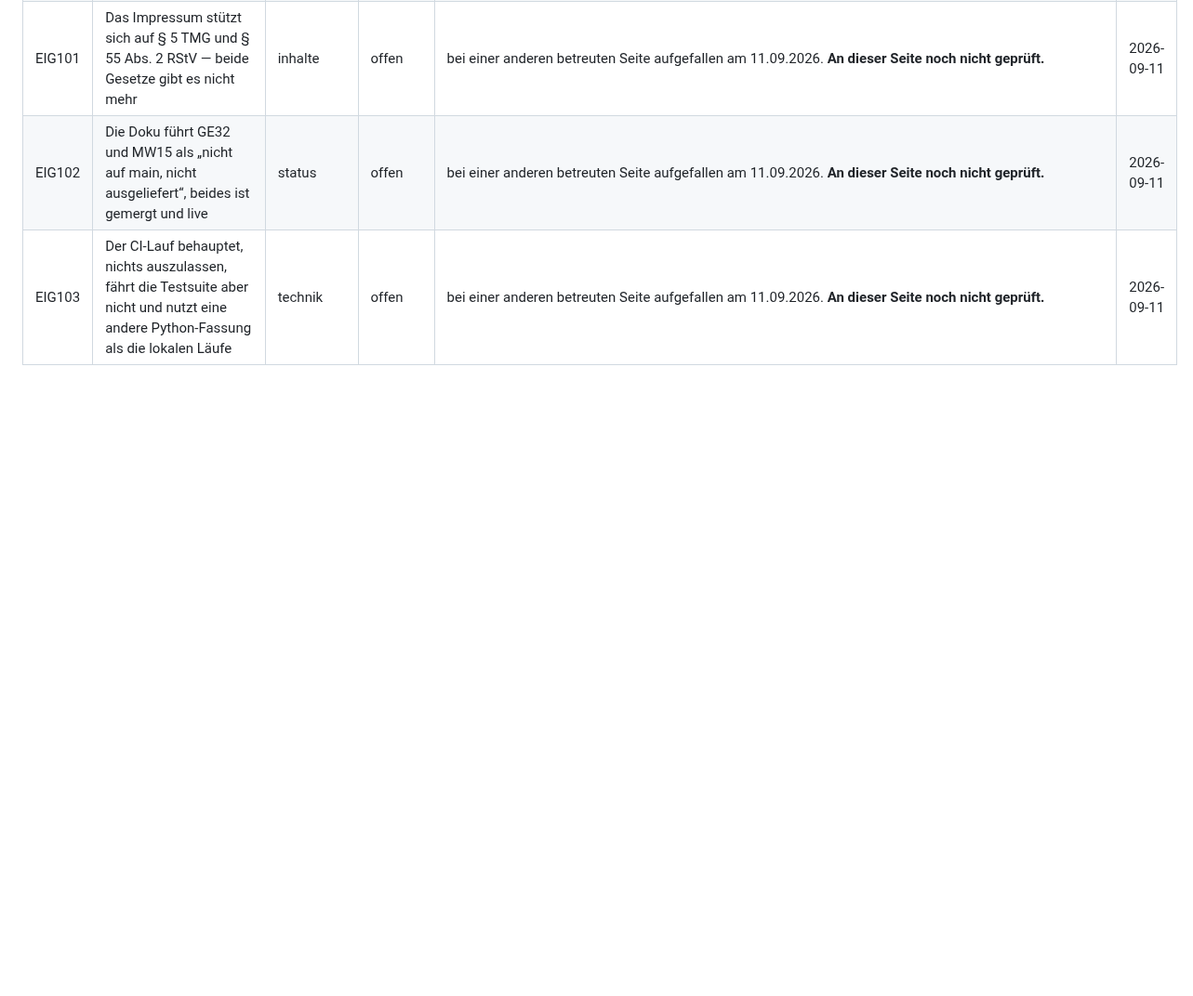
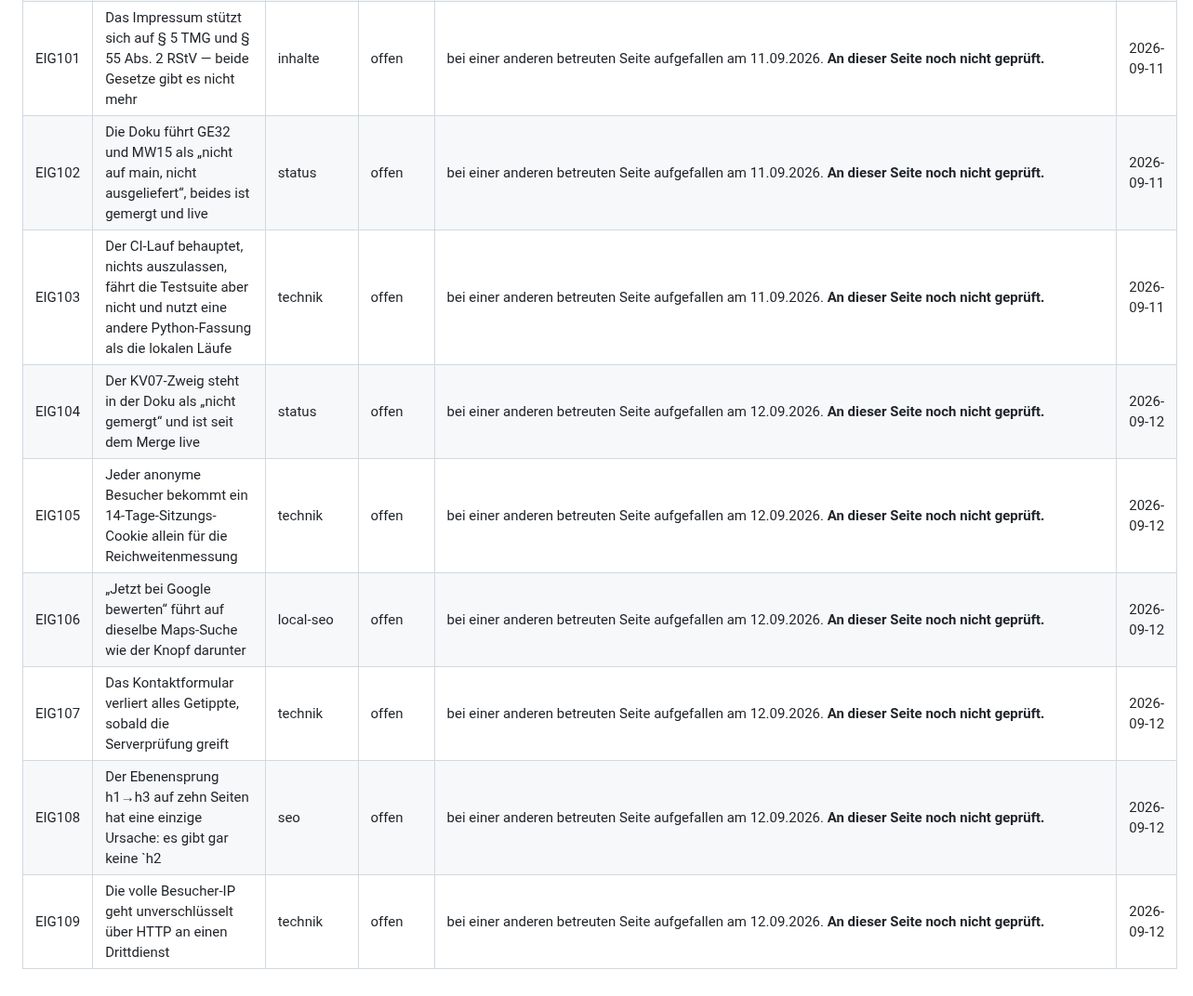
Before and after one commit to BastianScherzinger/wvm-it, a Markdown page: doku/80-AUFGABEN.md, the part around the change. Shown at 93% size. Rendered like a GitHub page; blank space fills up the shorter version.

```diff
--- a/doku/80-AUFGABEN.md
+++ b/doku/80-AUFGABEN.md
@@ -331,4 +331,10 @@ und rendert, sobald das Feld gefüllt ist.
 | EIG101 | Das Impressum stützt sich auf § 5 TMG und § 55 Abs. 2 RStV — beide Gesetze gibt es nicht mehr | inhalte | offen | bei einer anderen betreuten Seite aufgefallen am 11.09.2026. **An dieser Seite noch nicht geprüft.** | 2026-09-11 |
 | EIG102 | Die Doku führt GE32 und MW15 als „nicht auf main, nicht ausgeliefert“, beides ist gemergt und live | status | offen | bei einer anderen betreuten Seite aufgefallen am 11.09.2026. **An dieser Seite noch nicht geprüft.** | 2026-09-11 |
 | EIG103 | Der CI-Lauf behauptet, nichts auszulassen, fährt die Testsuite aber nicht und nutzt eine andere Python-Fassung als die lokalen Läufe | technik | offen | bei einer anderen betreuten Seite aufgefallen am 11.09.2026. **An dieser Seite noch nicht geprüft.** | 2026-09-11 |
+| EIG104 | Der KV07-Zweig steht in der Doku als „nicht gemergt“ und ist seit dem Merge live | status | offen | bei einer anderen betreuten Seite aufgefallen am 12.09.2026. **An dieser Seite noch nicht geprüft.** | 2026-09-12 |
+| EIG105 | Jeder anonyme Besucher bekommt ein 14-Tage-Sitzungs-Cookie allein für die Reichweitenmessung | technik | offen | bei einer anderen betreuten Seite aufgefallen am 12.09.2026. **An dieser Seite noch nicht geprüft.** | 2026-09-12 |
+| EIG106 | „Jetzt bei Google bewerten“ führt auf dieselbe Maps-Suche wie der Knopf darunter | local-seo | offen | bei einer anderen betreuten Seite aufgefallen am 12.09.2026. **An dieser Seite noch nicht geprüft.** | 2026-09-12 |
+| EIG107 | Das Kontaktformular verliert alles Getippte, sobald die Serverprüfung greift | technik | offen | bei einer anderen betreuten Seite aufgefallen am 12.09.2026. **An dieser Seite noch nicht geprüft.** | 2026-09-12 |
+| EIG108 | Der Ebenensprung h1→h3 auf zehn Seiten hat eine einzige Ursache: es gibt gar keine `h2 | seo | offen | bei einer anderen betreuten Seite aufgefallen am 12.09.2026. **An dieser Seite noch nicht geprüft.** | 2026-09-12 |
+| EIG109 | Die volle Besucher-IP geht unverschlüsselt über HTTP an einen Drittdienst | technik | offen | bei einer anderen betreuten Seite aufgefallen am 12.09.2026. **An dieser Seite noch nicht geprüft.** | 2026-09-12 |
 <!-- eigenepunkte:ende -->
```
